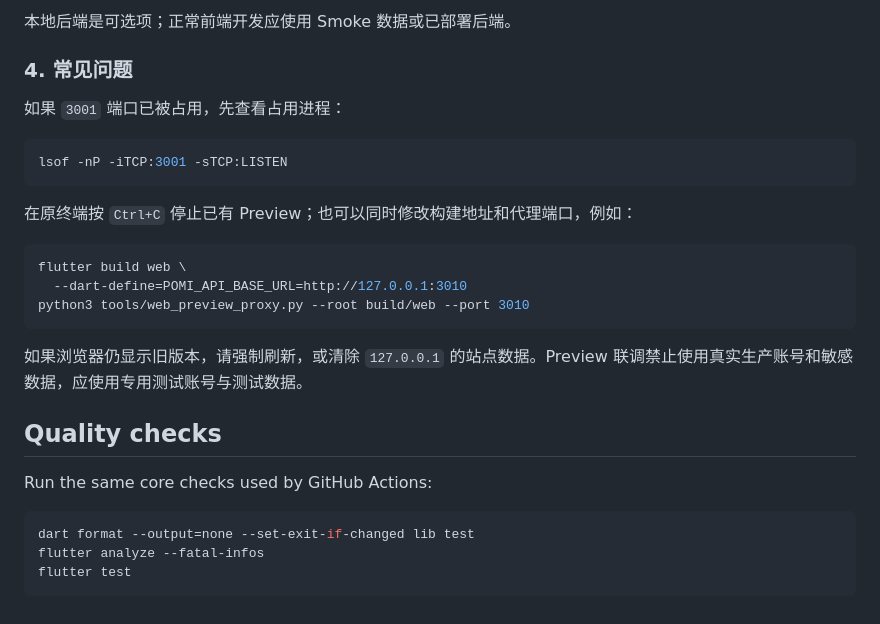
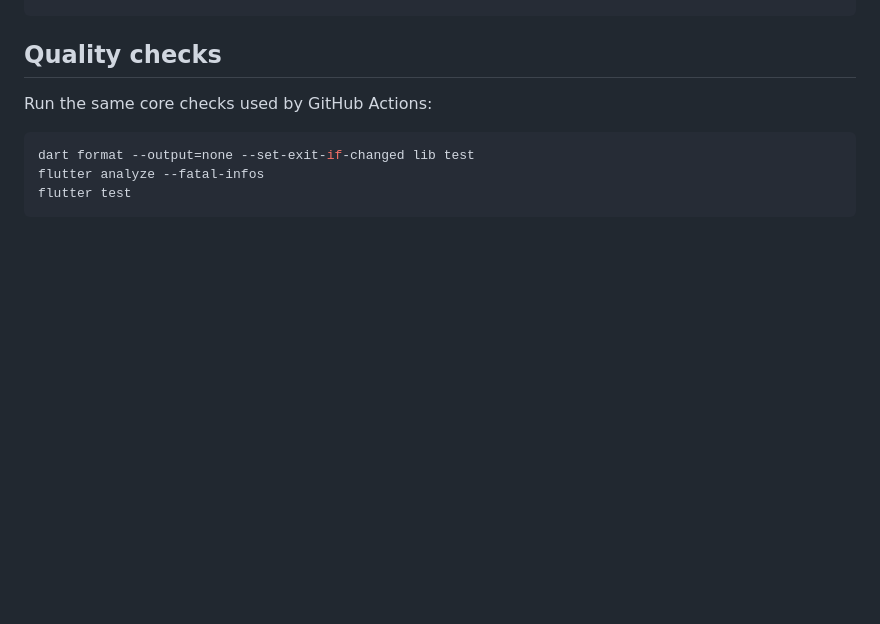
Before and after one commit to healyops-blip/PMOS-ENclaire-app, a Markdown page: README.md, the part around the change printed below. GitHub-like rendering; blank space fills up the shorter version.

````diff
--- a/README.md
+++ b/README.md
@@ -119,24 +52,3 @@ python3 tools/web_preview_proxy.py \
-本地后端是可选项；正常前端开发应使用 Smoke 数据或已部署后端。
-
-### 4. 常见问题
-
-如果 `3001` 端口已被占用，先查看占用进程：
-
-```bash
-lsof -nP -iTCP:3001 -sTCP:LISTEN
-```
-
-在原终端按 `Ctrl+C` 停止已有 Preview；也可以同时修改构建地址和代理端口，例如：
-
-```bash
-flutter build web \
-  --dart-define=POMI_API_BASE_URL=http://127.0.0.1:3010
-python3 tools/web_preview_proxy.py --root build/web --port 3010
-```
-
-如果浏览器仍显示旧版本，请强制刷新，或清除 `127.0.0.1` 的站点数据。Preview
-联调禁止使用真实生产账号和敏感数据，应使用专用测试账号与测试数据。
-
 ## Quality checks
 
 Run the same core checks used by GitHub Actions:
````
Also changed, not shown: other parts of README.md (+17 -84 lines), docs/images/pomi-app-dashboard.png (added), docs/images/pomi-fpg-trend.png (added), docs/images/pomi-landing-page.png (added).
